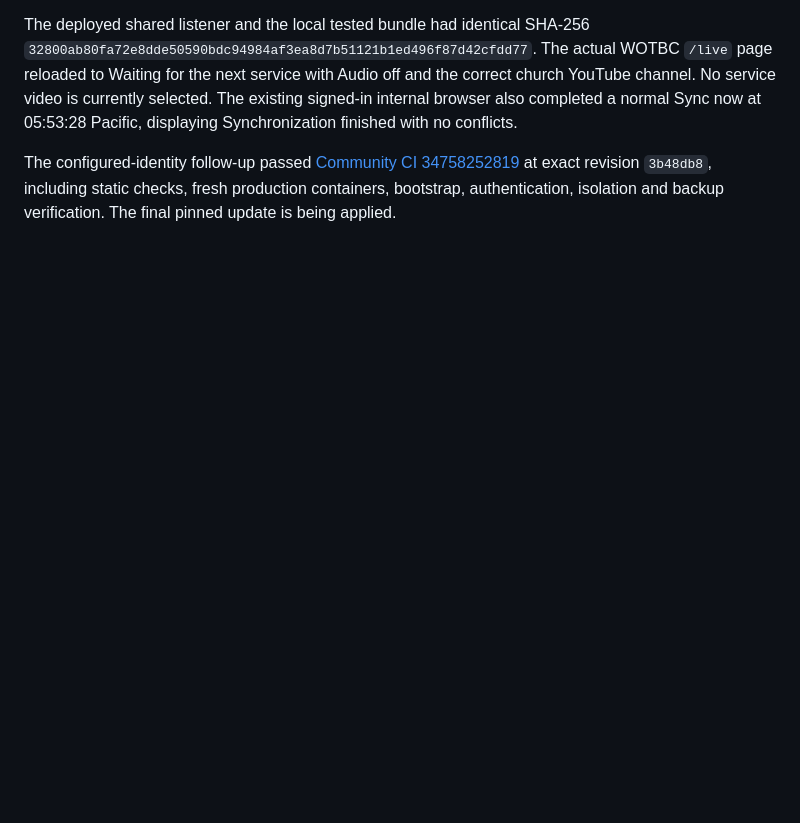
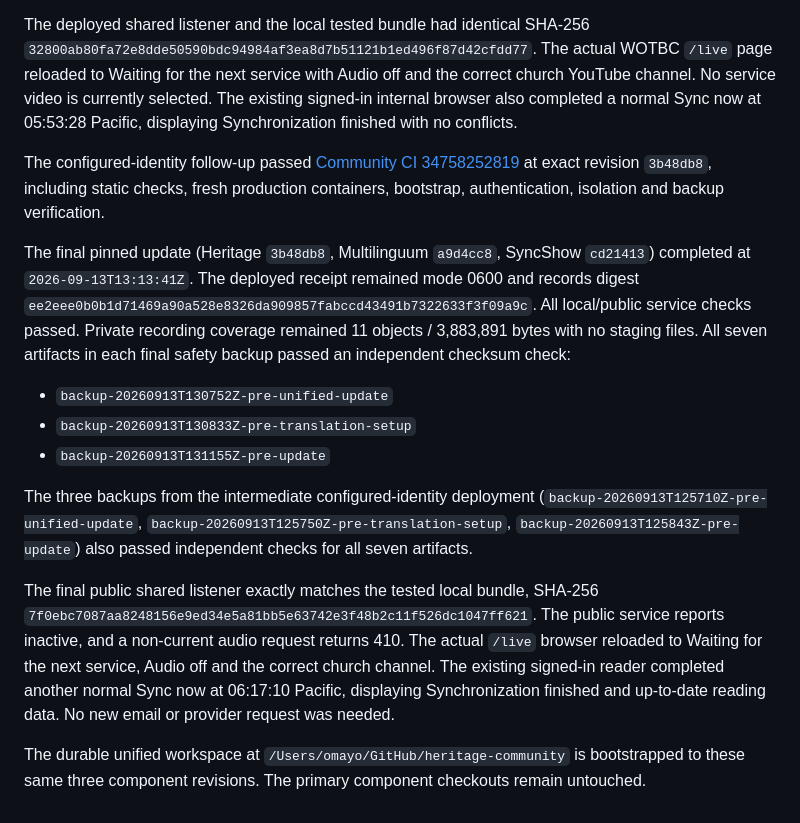
Before and after one commit to edydex/heritage-community, a Markdown page: docs/verification/2026-09-13-broadcast-timing.md, the part around the change. GitHub-like rendering; blank space fills up the shorter version.

Commit message:
Record final broadcast deployment and signed-in sync verification

```diff
--- a/docs/verification/2026-09-13-broadcast-timing.md
+++ b/docs/verification/2026-09-13-broadcast-timing.md
@@ -39,4 +39,16 @@ The first timing deployment (Heritage `7af0ea2`, Multilinguum `f5b0f8d`) complet
 
 The deployed shared listener and the local tested bundle had identical SHA-256 `32800ab80fa72e8dde50590bdc94984af3ea8d7b51121b1ed496f87d42cfdd77`. The actual WOTBC `/live` page reloaded to Waiting for the next service with Audio off and the correct church YouTube channel. No service video is currently selected. The existing signed-in internal browser also completed a normal Sync now at 05:53:28 Pacific, displaying Synchronization finished with no conflicts.
 
-The configured-identity follow-up passed [Community CI 34758252819](https://github.com/edydex/heritage_study_bible/actions/runs/34758252819) at exact revision `3b48db8`, including static checks, fresh production containers, bootstrap, authentication, isolation and backup verification. The final pinned update is being applied.
+The configured-identity follow-up passed [Community CI 34758252819](https://github.com/edydex/heritage_study_bible/actions/runs/34758252819) at exact revision `3b48db8`, including static checks, fresh production containers, bootstrap, authentication, isolation and backup verification.
+
+The final pinned update (Heritage `3b48db8`, Multilinguum `a9d4cc8`, SyncShow `cd21413`) completed at `2026-09-13T13:13:41Z`. The deployed receipt remained mode 0600 and records digest `ee2eee0b0b1d71469a90a528e8326da909857fabccd43491b7322633f3f09a9c`. All local/public service checks passed. Private recording coverage remained 11 objects / 3,883,891 bytes with no staging files. All seven artifacts in each final safety backup passed an independent checksum check:
+
+- `backup-20260913T130752Z-pre-unified-update`
+- `backup-20260913T130833Z-pre-translation-setup`
+- `backup-20260913T131155Z-pre-update`
+
+The three backups from the intermediate configured-identity deployment (`backup-20260913T125710Z-pre-unified-update`, `backup-20260913T125750Z-pre-translation-setup`, `backup-20260913T125843Z-pre-update`) also passed independent checks for all seven artifacts.
+
+The final public shared listener exactly matches the tested local bundle, SHA-256 `7f0ebc7087aa8248156e9ed34e5a81bb5e63742e3f48b2c11f526dc1047ff621`. The public service reports inactive, and a non-current audio request returns 410. The actual `/live` browser reloaded to Waiting for the next service, Audio off and the correct church channel. The existing signed-in reader completed another normal Sync now at 06:17:10 Pacific, displaying Synchronization finished and up-to-date reading data. No new email or provider request was needed.
+
+The durable unified workspace at `/Users/omayo/GitHub/heritage-community` is bootstrapped to these same three component revisions. The primary component checkouts remain untouched.
```
Also changed, not shown: STATUS.md (+2 -0 lines).
